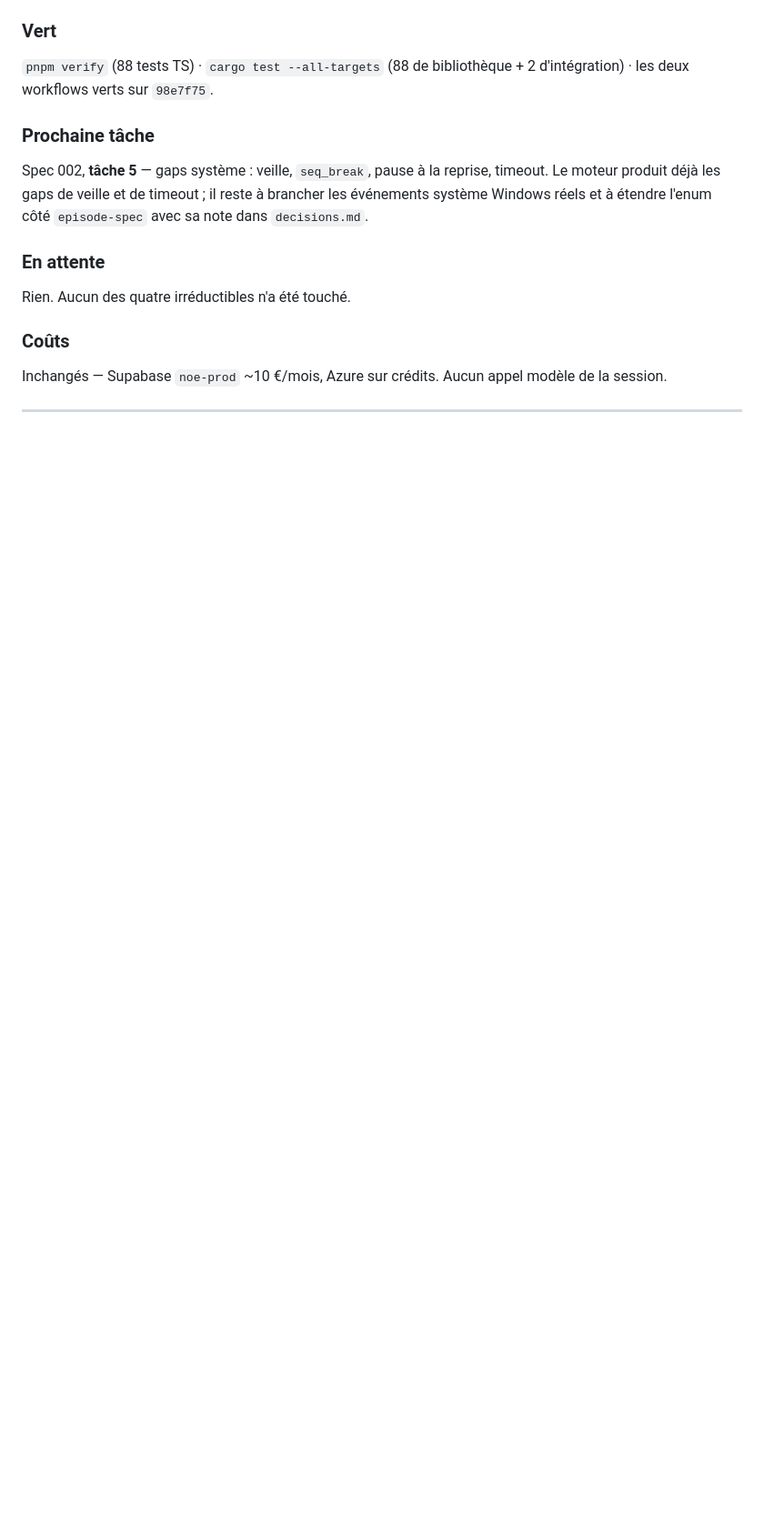
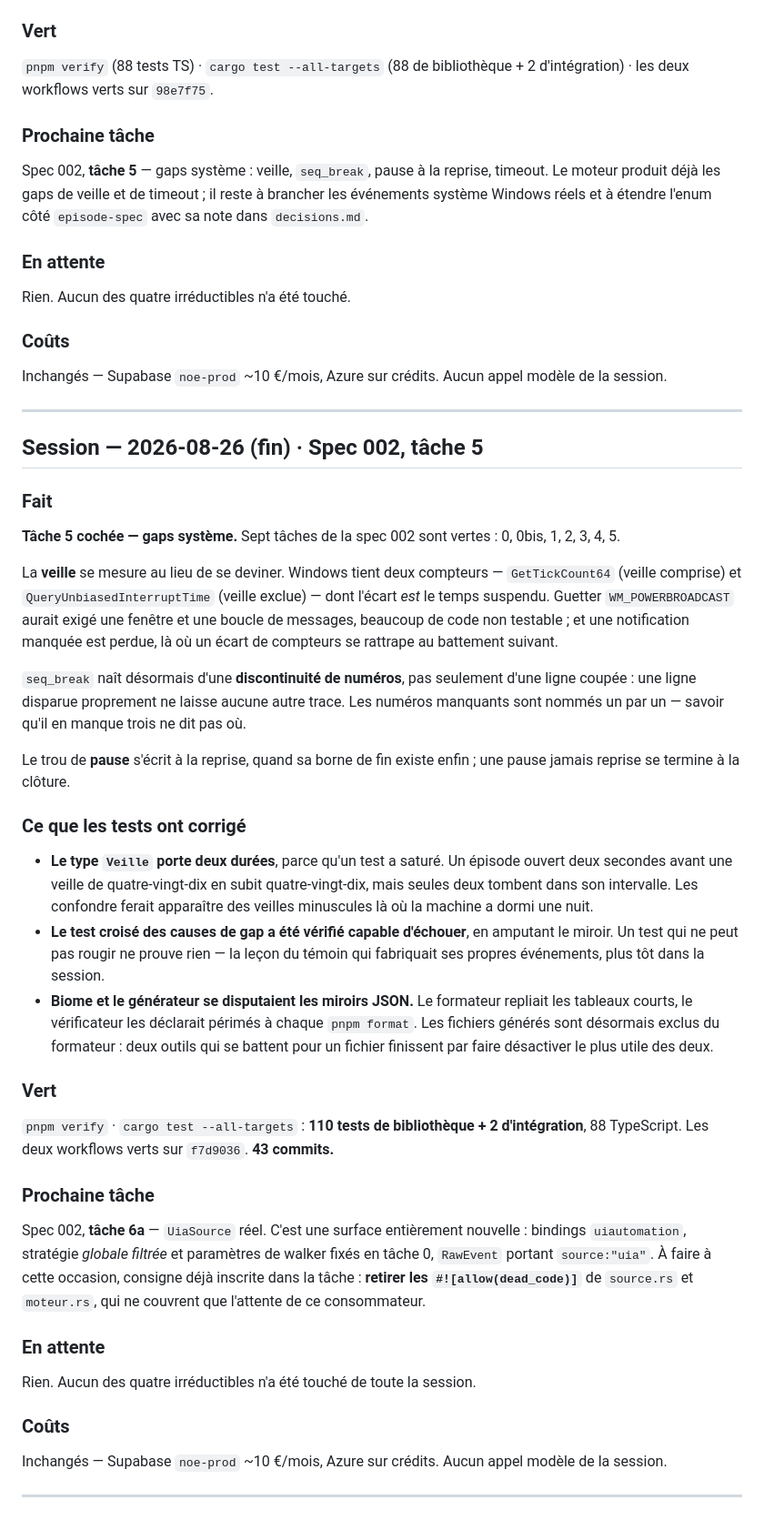
Before and after one commit to MartinPaviot/noe, a Markdown page: progress.md, the part around the change. Shown at 91% size. Rendered like a GitHub page; blank space fills up the shorter version.

Commit message:
progress : spec 002, tache 5
Co-Authored-By: Claude Opus 5 (1M context) <noreply@anthropic.com>

```diff
--- a/progress.md
+++ b/progress.md
@@ -295,3 +295,66 @@ Inchangés — Supabase `noe-prod` ~10 €/mois, Azure sur crédits. Aucun appel
 de la session.
 
 ---
+
+## Session — 2026-08-26 (fin) · Spec 002, tâche 5
+
+### Fait
+
+**Tâche 5 cochée — gaps système.** Sept tâches de la spec 002 sont vertes : 0,
+0bis, 1, 2, 3, 4, 5.
+
+La **veille** se mesure au lieu de se deviner. Windows tient deux compteurs —
+`GetTickCount64` (veille comprise) et `QueryUnbiasedInterruptTime` (veille
+exclue) — dont l'écart *est* le temps suspendu. Guetter `WM_POWERBROADCAST`
+aurait exigé une fenêtre et une boucle de messages, beaucoup de code non
+testable ; et une notification manquée est perdue, là où un écart de compteurs se
+rattrape au battement suivant.
+
+`seq_break` naît désormais d'une **discontinuité de numéros**, pas seulement
+d'une ligne coupée : une ligne disparue proprement ne laisse aucune autre trace.
+Les numéros manquants sont nommés un par un — savoir qu'il en manque trois ne dit
+pas où.
+
+Le trou de **pause** s'écrit à la reprise, quand sa borne de fin existe enfin ;
+une pause jamais reprise se termine à la clôture.
+
+### Ce que les tests ont corrigé
+
+- **Le type `Veille` porte deux durées**, parce qu'un test a saturé. Un épisode
+  ouvert deux secondes avant une veille de quatre-vingt-dix en subit
+  quatre-vingt-dix, mais seules deux tombent dans son intervalle. Les confondre
+  ferait apparaître des veilles minuscules là où la machine a dormi une nuit.
+- **Le test croisé des causes de gap a été vérifié capable d'échouer**, en
+  amputant le miroir. Un test qui ne peut pas rougir ne prouve rien — la leçon
+  du témoin qui fabriquait ses propres événements, plus tôt dans la session.
+- **Biome et le générateur se disputaient les miroirs JSON.** Le formateur
+  repliait les tableaux courts, le vérificateur les déclarait périmés à chaque
+  `pnpm format`. Les fichiers générés sont désormais exclus du formateur : deux
+  outils qui se battent pour un fichier finissent par faire désactiver le plus
+  utile des deux.
+
+### Vert
+
+`pnpm verify` · `cargo test --all-targets` : **110 tests de bibliothèque + 2
+d'intégration**, 88 TypeScript. Les deux workflows verts sur `f7d9036`.
+**43 commits.**
+
+### Prochaine tâche
+
+Spec 002, **tâche 6a** — `UiaSource` réel. C'est une surface entièrement
+nouvelle : bindings `uiautomation`, stratégie *globale filtrée* et paramètres de
+walker fixés en tâche 0, `RawEvent` portant `source:"uia"`. À faire à cette
+occasion, consigne déjà inscrite dans la tâche : **retirer les
+`#![allow(dead_code)]`** de `source.rs` et `moteur.rs`, qui ne couvrent que
+l'attente de ce consommateur.
+
+### En attente
+
+Rien. Aucun des quatre irréductibles n'a été touché de toute la session.
+
+### Coûts
+
+Inchangés — Supabase `noe-prod` ~10 €/mois, Azure sur crédits. Aucun appel modèle
+de la session.
+
+---
```
